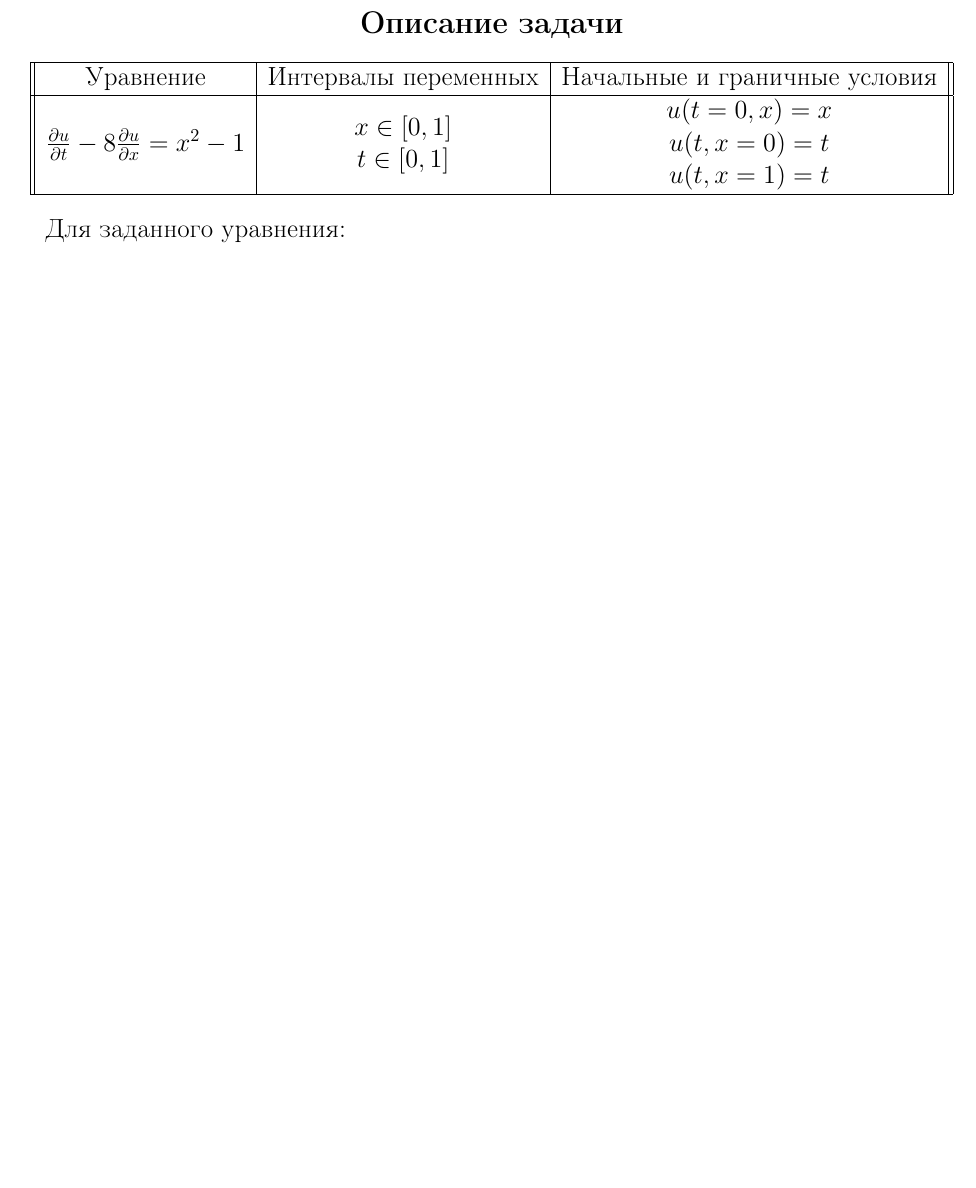
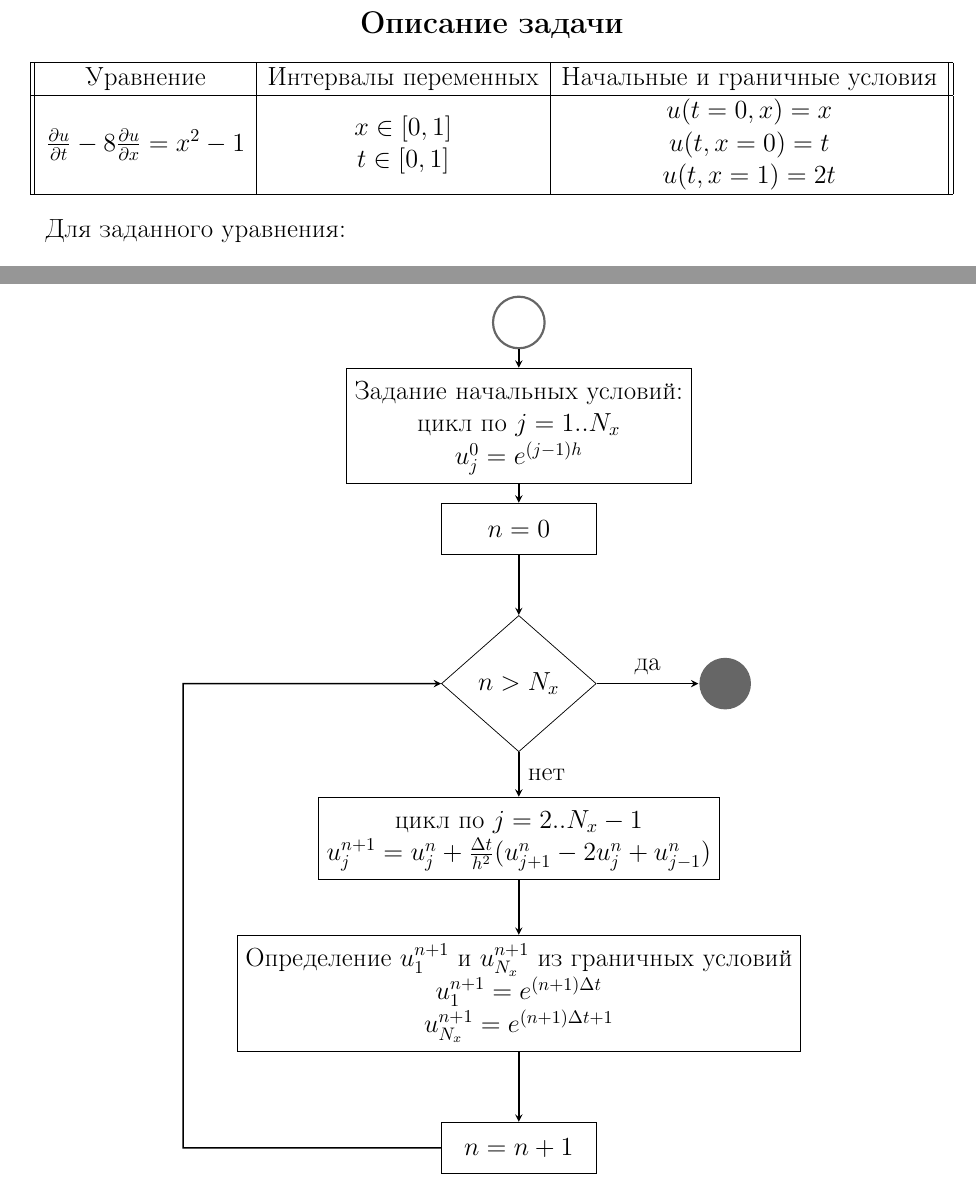
Before and after one commit to CorgiPuppy/num-methods-eq-math-phys-chem-labs, a LaTeX problem sheet (homeworks/homework6/report/report.tex): part of page 3 of 7 before the commit and two parts of pages 3 and 8 of 8 after it, the two joined at a grey line, cut so that both start at the same text, the shorter picture padded with empty space. Compiled offline with pdfLaTeX.

Commit message:
fix: modify the right border condition.

```diff
--- a/homeworks/homework6/report/report.tex
+++ b/homeworks/homework6/report/report.tex
@@ -73,7 +73,7 @@
 			\hline
 			Уравнение & Интервалы переменных & Начальные и граничные условия \\
 			\hline
-			$ \frac{\partial u}{\partial t} - 8\frac{\partial u}{\partial x} = x^{2} - 1 $ & \makecell{$ x \in [0, 1] $ \\ $ t \in [0, 1] $} & \makecell{$ u(t = 0, x) = x $ \\ $ u(t, x = 0) = t $ \\ $ u(t, x = 1) = t $} \\
+			$ \frac{\partial u}{\partial t} - 8\frac{\partial u}{\partial x} = x^{2} - 1 $ & \makecell{$ x \in [0, 1] $ \\ $ t \in [0, 1] $} & \makecell{$ u(t = 0, x) = x $ \\ $ u(t, x = 0) = t $ \\ $ u(t, x = 1) = 2t $} \\
 
 			\hline
 		\end{tabular}
@@ -257 +259,23 @@
+	\tikzstyle{decision} = [diamond, minimum width=3cm, minimum height=1cm, text centered, draw=black]
+	\tikzstyle{arrow} = [thick,->,>=stealth]
+	\begin{center}
+		\begin{tikzpicture}[node distance=2cm]
+			\node (start) [start] {};
+			\node (in1) [process, below of=start] {\makecell{Задание начальных условий: \\ цикл по $j=1..N_{x}$ \\ $u_{j}^{0} = e^{(j - 1)h}$}};
+			\node (in2) [process, below of=in1] {$n = 0$};
+			\node (dec) [decision, below of=in2, yshift=-1cm] {$n \textgreater N_{x}$};
+			\node (stop) [stop, right of=dec, xshift=2cm] {};
+			\node (pr1) [process, below of=dec, yshift=-1cm] {\makecell{цикл по $j=2..N_{x}-1$ \\ $u_{j}^{n+1} = u_{j}^{n} + \frac{\Delta t}{h^{2}}(u_{j+1}^{n} - 2u_{j}^{n} + u_{j-1}^{n})$ }};
+			\node (pr2) [process, below of=pr1, yshift=-1cm] {\makecell{Определение $u_{1}^{n+1}$ и $u_{N_{x}}^{n+1}$ из граничных условий \\ $u_{1}^{n+1} = e^{(n + 1)\Delta t}$ \\ $u_{N_{x}}^{n+1} = e^{(n + 1)\Delta t + 1}$}};
+			\node (pr3) [process, below of=pr2, yshift=-1cm] {$n = n + 1$};
+			\draw [arrow] (start) -- (in1);
+			\draw [arrow] (in1) -- (in2);
+			\draw [arrow] (in2) -- (dec);
+			\draw [arrow] (dec) -- node[anchor=south] {да} (stop);
+			\draw [arrow] (dec) -- node[anchor=west] {нет} (pr1);
+			\draw [arrow] (pr1) -- (pr2);
+			\draw [arrow] (pr2) -- (pr3);
+			\draw [arrow] (pr3.west) -- ++(left:5cm) -| +(up:9cm) -- (dec.west);
+		\end{tikzpicture}
+	\end{center}
 \end{document}
```
Also changed, not shown: homeworks/homework6/report/report.pdf, homeworks/homework6/report/report.tex (4 more changed lines).
